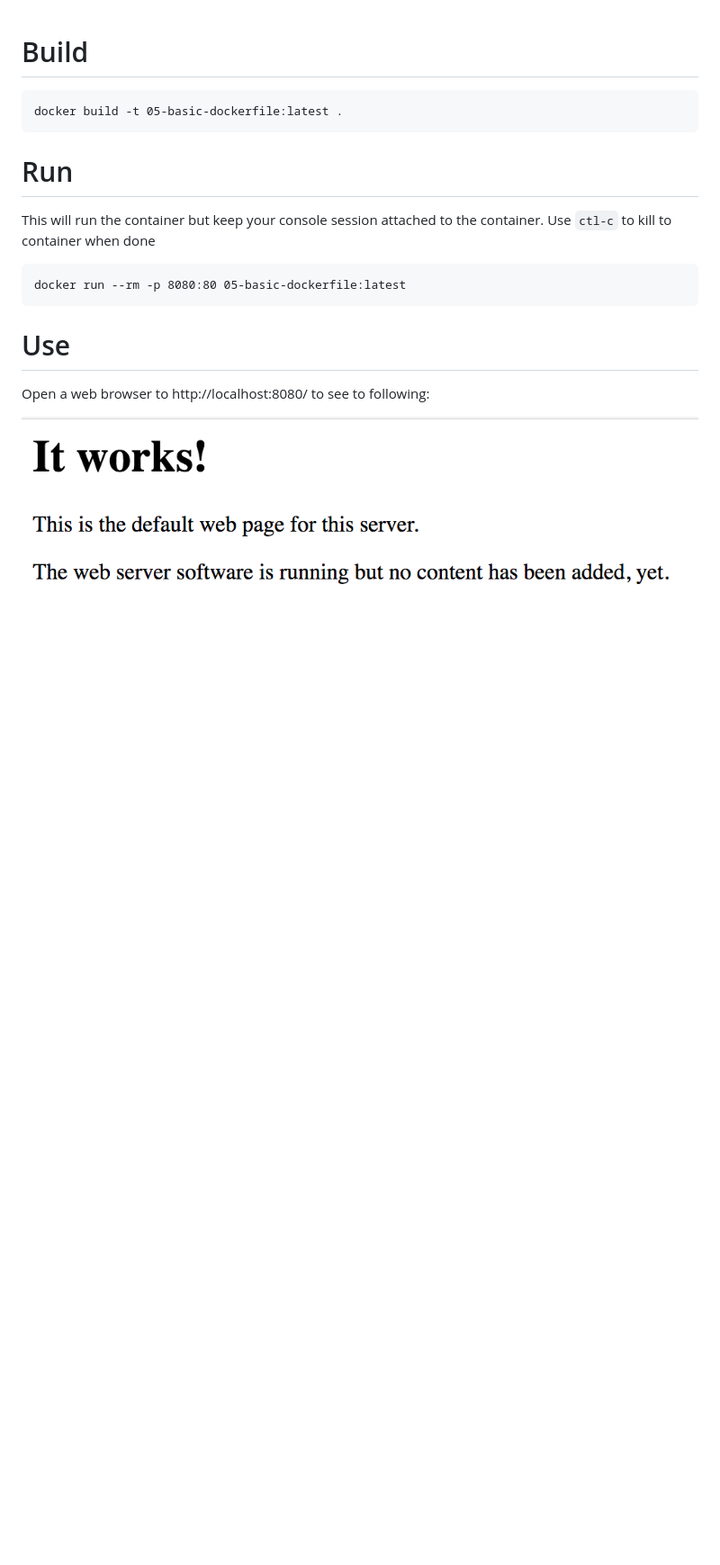
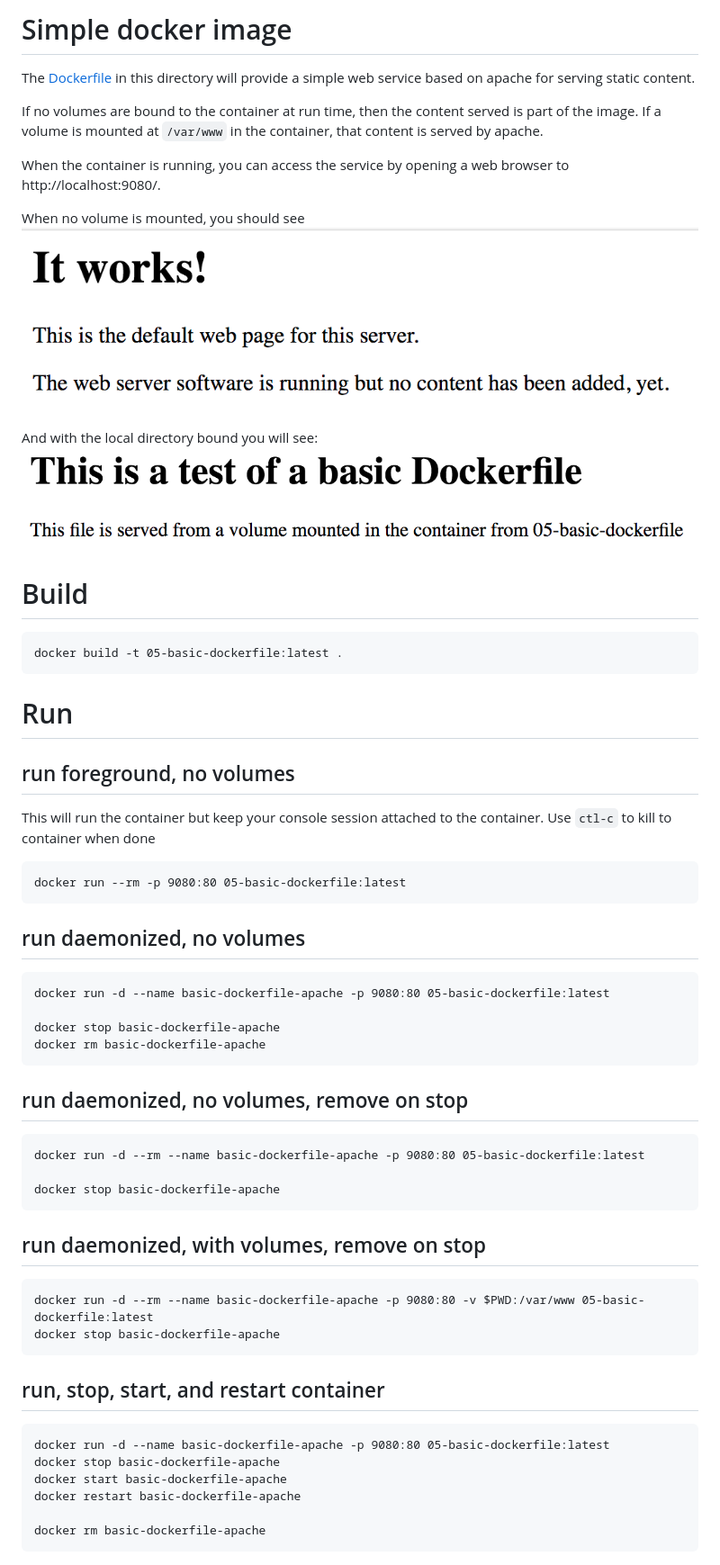
Before and after one commit to tompscanlan/vmware-container-workshop, a Markdown page: 05-basic-dockerfile/README.md, the part around the change. Shown: that part at 90% size. Drawn GitHub-style; pictures changed too: 05-basic-dockerfile/bind.png (added); blank space fills up the shorter version.

Commit message:
update with simple container example

```diff
--- a/05-basic-dockerfile/README.md
+++ b/05-basic-dockerfile/README.md
@@ -1,16 +1,56 @@
+# Simple docker image
+
+The [Dockerfile](Dockerfile) in this directory will provide  a simple
+web service based on apache for serving static content.
+
+If no volumes are bound to the container at run time, then the content
+served is part of the image.  If a volume is mounted at `/var/www` in the
+container, that content is served by apache.
+
+When the container is running, you can access the service by opening
+a web browser to http://localhost:9080/.
+
+When no volume is mounted, you should see
+![Using it](use.png)
+
+And with the local directory bound you will see:
+![Using it](bind.png)
+
+
 # Build
 
     docker build -t 05-basic-dockerfile:latest .
 
 # Run
 
+## run foreground, no volumes
 This will run the container but keep your console session attached to the
 container.  Use `ctl-c` to kill to container when done
 
-    docker run --rm -p 8080:80 05-basic-dockerfile:latest
+    docker run --rm -p 9080:80 05-basic-dockerfile:latest
 
-# Use
+## run daemonized, no volumes
 
-Open a web browser to http://localhost:8080/ to see to following:
+    docker run -d --name basic-dockerfile-apache -p 9080:80 05-basic-dockerfile:latest
 
-![Using it](use.png)
+    docker stop basic-dockerfile-apache
+    docker rm basic-dockerfile-apache
+
+## run daemonized, no volumes, remove on stop
+
+    docker run -d --rm --name basic-dockerfile-apache -p 9080:80 05-basic-dockerfile:latest
+
+    docker stop basic-dockerfile-apache
+
+## run daemonized, with volumes, remove on stop
+
+    docker run -d --rm --name basic-dockerfile-apache -p 9080:80 -v $PWD:/var/www 05-basic-dockerfile:latest
+    docker stop basic-dockerfile-apache
+
+## run, stop, start, and restart container
+    docker run -d --name basic-dockerfile-apache -p 9080:80 05-basic-dockerfile:latest
+    docker stop basic-dockerfile-apache
+    docker start basic-dockerfile-apache
+    docker restart basic-dockerfile-apache
+
+    docker rm basic-dockerfile-apache
```
Also changed, not shown: 3 other files.
